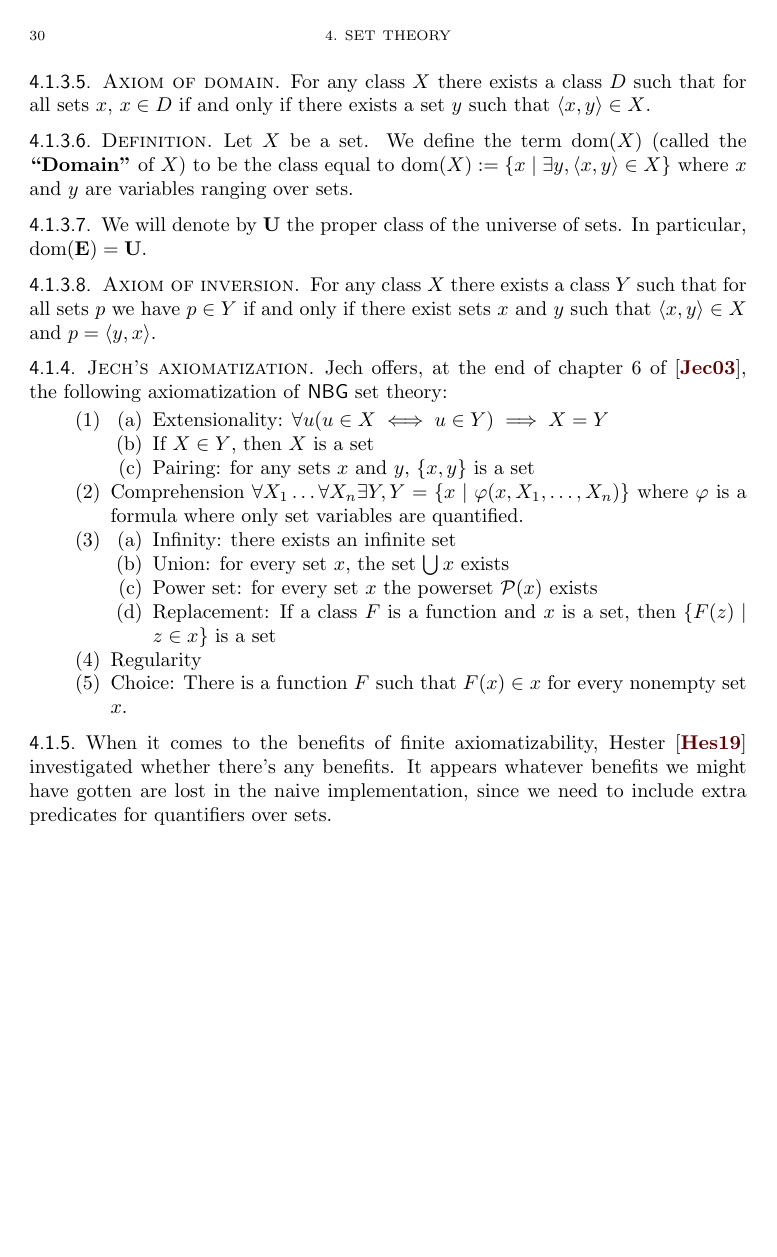
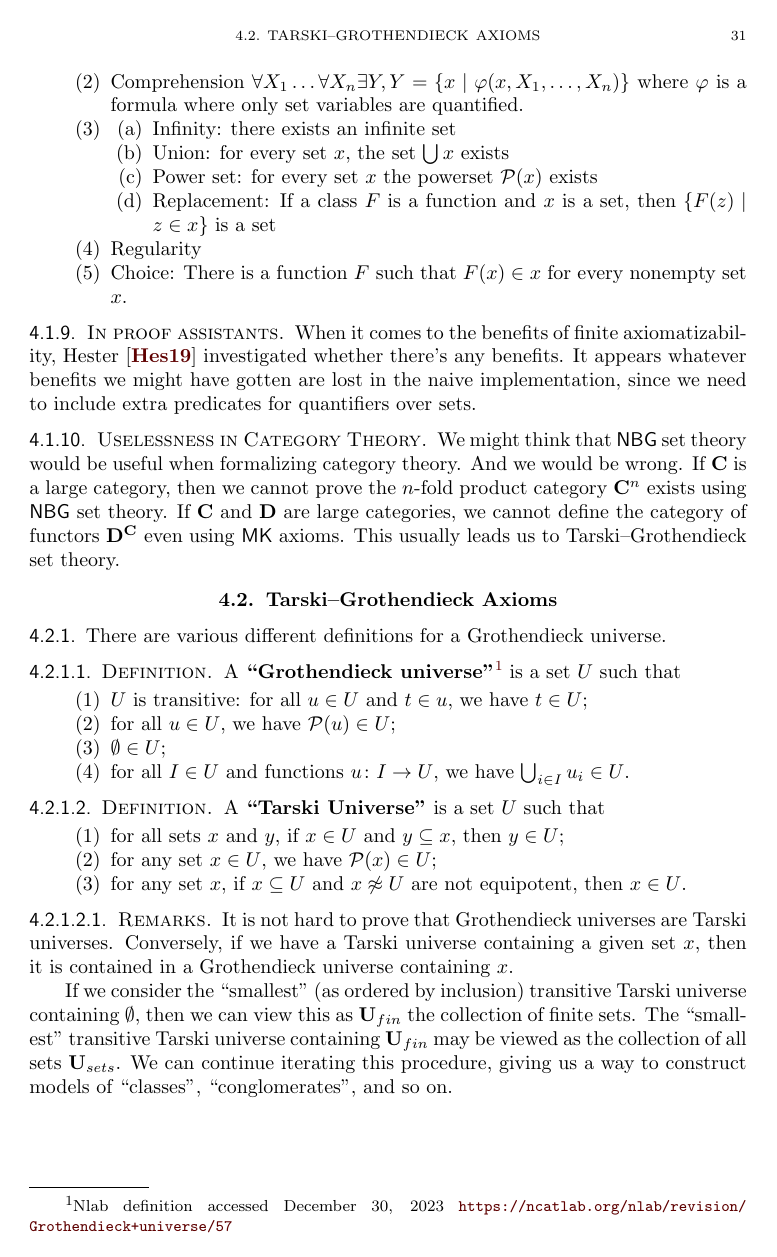
Before and after one commit to pqnelson/tex-zk, a LaTeX book (zk.tex, which reads logos.tex, notation.sty, tex/set.tex): page 30 of 32 before the commit and page 31 of 34 after it. Compiled offline with pdfLaTeX.

Commit message:
More notes on set theory, history of normal forms in logic

```diff
--- a/logos.tex
+++ b/logos.tex
@@ -2,3 +2,4 @@
 \def\ZF{\textsf{ZF}}
 \def\ZFC{\textsf{ZFC}}
 \def\NBG{\textsf{NBG}}
+\def\MK{\textsf{MK}}
--- a/notation.sty
+++ b/notation.sty
@@ -5,7 +5,12 @@
 \def\properclass#1{\mathbf{#1}}
 \DeclareMathOperator{\dom}{dom}
 \newcommand\powerset{\mathcal{P}}
-
+\let\union\bigcup
+\let\nsubset\nsubseteq
+\let\og@subset\subset
+\let\propersubset\subset
+\let\subset\subseteq
+\let\equipotent\approx
 
 \def\NN{\mathbb{N}}
 \def\ZZ{\mathbb{Z}}
--- a/tex/set.tex
+++ b/tex/set.tex
@@ -11,4 +11,6 @@ Jech~\cite{jech2003set} remains the standard reference.
 \end{node}
 
 \section{NBG Set Theory}
-\transclude{nbg}
+\transclude{set/nbg}
+
+\transclude{set/tg}
--- a/tex/nbg.tex
+++ b/tex/set/nbg.tex
@@ -60,9 +81,3 @@ For any class $X$ there exists a class $D$ such that for all sets $x$,
 $x\in D$ if and only if there exists a set $y$ such that $\langle x,y\rangle\in X$.
 \end{node}
 
-\begin{definition}\label{nbg-000A}%
-Let $X$ be a set. We define the term $\dom(X)$ (called the
-\define{Domain} of $X$) to be the class equal to
-$\dom(X):=\{x\mid\exists y,\langle x,y\rangle\in X\}$ where $x$ and $y$
-are variables ranging over sets.
-\end{definition}
@@ -69,4 +88 @@ are variables ranging over sets.
 
-\begin{node}\label{nbg-000B}%
-We will denote by $\properclass{U}$ the proper class of the universe of sets.
-In particular, $\dom(\properclass{E})=\properclass{U}$.
@@ -103,10 +158,20 @@ the following axiomatization of \NBG\ set theory:
 \end{enumerate}
 \end{node}
 
-\begin{node}\label{nbg-000E}%
+\begin{node}[In proof assistants]\label{nbg-000E}%
 When it comes to the benefits of finite axiomatizability,
 Hester~\cite{hester2019automated} investigated whether there's any
 benefits. It appears whatever benefits we might have gotten are lost in
 the naive implementation, since we need to include extra predicates for
 quantifiers over sets.
 \end{node}
+
+\begin{node}[Uselessness in Category Theory]\label{nbg-000P}%
+We might think that \NBG\ set theory would be useful when formalizing
+category theory. And we would be wrong. If $\cat{C}$ is a large
+category, then we cannot prove the $n$-fold product category
+$\cat{C}^{n}$ exists using \NBG\ set theory. If $\cat{C}$ and $\cat{D}$
+are large categories, we cannot define the category of functors
+$\cat{D}^{\cat{C}}$ even using \MK\ axioms. This usually leads us to
+Tarski--Grothendieck set theory.
+\end{node}
--- /dev/null
+++ b/tex/set/tg.tex
@@ -0,0 +1,40 @@
+% 3
+\section{Tarski--Grothendieck Axioms}
+
+\begin{node}\label{tg-0001}%
+There are various different definitions for a Grothendieck universe.
+\begin{definition}\label{set:tg-0000}%
+A \define{Grothendieck universe}\footnote{Nlab definition accessed
+December 30, 2023 \url{https://ncatlab.org/nlab/revision/Grothendieck+universe/57}} is a set $U$ such that
+\begin{enumerate}
+\item $U$ is transitive: for all $u\in U$ and $t\in u$, we have $t\in U$;
+\item for all $u\in U$, we have $\powerset(u)\in U$;
+\item $\emptyset\in U$;
+\item for all $I\in U$ and functions $u\colon I\to U$, we have
+  $\union_{i\in I}u_{i}\in U$.
+\end{enumerate}
+\end{definition}
+\begin{definition}
+A \define{Tarski Universe} is a set $U$ such that
+\begin{enumerate}
+\item for all sets $x$ and $y$, if $x\in U$ and $y\subset x$, then $y\in U$;
+\item for any set $x\in U$, we have $\powerset(x)\in U$;
+%% \item $U$ is transitive: for any set $x\in U$, every subset $y\subset x$
+%%   is a member $y\in U$;
+\item for any set $x$, if $x\subset U$ and $x\not\equipotent U$ are not equipotent, then $x\in U$.
+\end{enumerate}
+\begin{node}[Remarks]\label{tg-0002}%
+It is not hard to prove that Grothendieck universes are Tarski universes.
+Conversely, if we have a Tarski universe containing a given set $x$,
+then it is contained in a Grothendieck universe containing $x$.
+
+If we consider the ``smallest'' (as ordered by inclusion) transitive
+Tarski universe containing $\emptyset$, then we can view this as
+$\properclass{U}_{fin}$ the collection of finite sets. The ``smallest''
+transitive Tarski universe containing $\properclass{U}_{fin}$ may be
+viewed as the collection of all sets $\properclass{U}_{sets}$. We can
+continue iterating this procedure, giving us a way to construct
+models of ``classes'', ``conglomerates'', and so on.
+\end{node}
+\end{definition}
+\end{node}
```
Also changed, not shown: tex/prop/normal-form.tex (+2 -0 lines), tex/set/nbg.tex (78 more changed lines), 1 other file.
